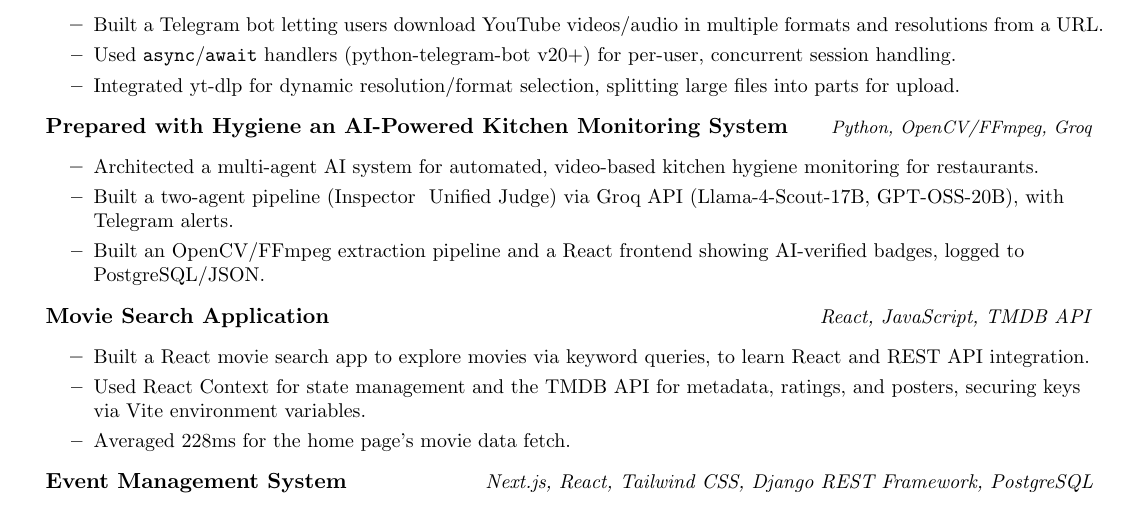
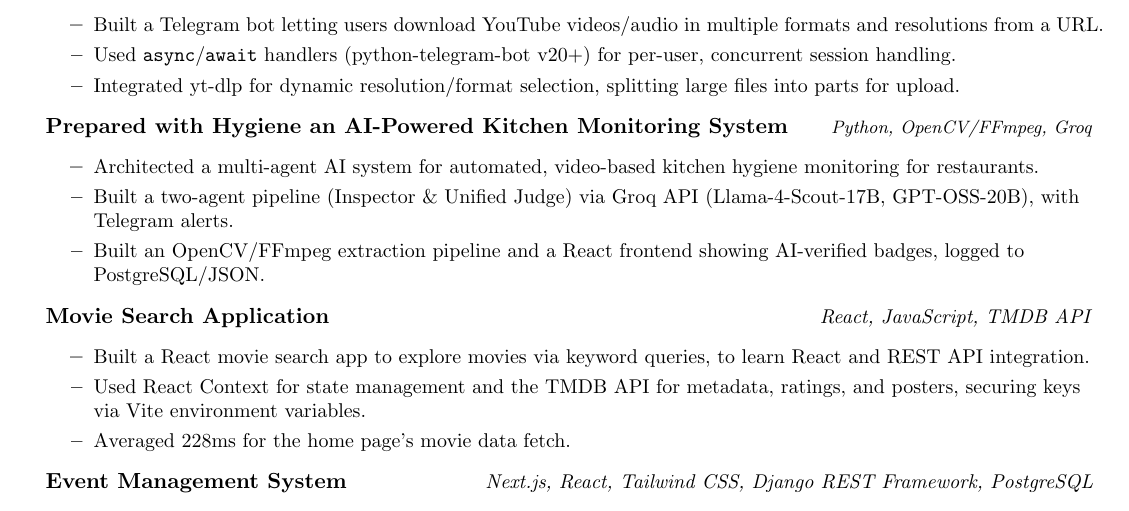
Before and after one commit to srivenkateswaran6002/Resume-Repository, a LaTeX CV (resume.tex): part of the page, cut so that both start at the same text. Compiled offline with pdfLaTeX.

Commit message:
add fix to add & symbol literally

```diff
--- a/resume.tex
+++ b/resume.tex
@@ -100,7 +100,7 @@
   {\textbf{Prepared with Hygiene an AI-Powered Kitchen Monitoring System}}{\footnotesize\emph{Python, OpenCV/FFmpeg, Groq}}
   \resumeItemListStart
   \resumeItem{Architected a multi-agent AI system for automated, video-based kitchen hygiene monitoring for restaurants.}
-  \resumeItem{Built a two-agent pipeline (Inspector & Unified Judge) via Groq API (Llama-4-Scout-17B, GPT-OSS-20B), with Telegram alerts.}
+  \resumeItem{Built a two-agent pipeline (Inspector \& Unified Judge) via Groq API (Llama-4-Scout-17B, GPT-OSS-20B), with Telegram alerts.}
   \resumeItem{Built an OpenCV/FFmpeg extraction pipeline and a React frontend showing AI-verified badges, logged to PostgreSQL/JSON.}
   \resumeItemListEnd
 
```
